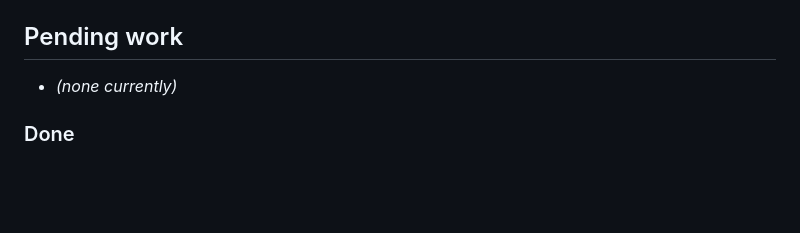
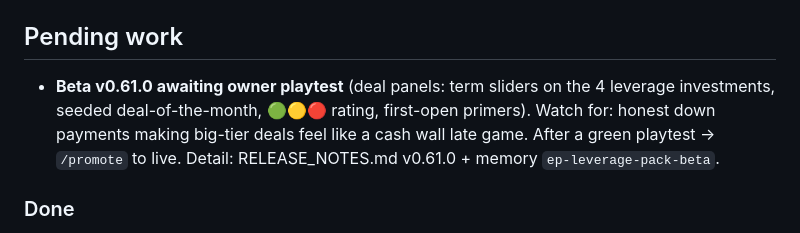
Before and after one commit to brucelin-tla/entrepreneur-paradise, a Markdown page: CLAUDE.md, the part around the change. Rendered like a GitHub page; blank space fills up the shorter version.

Commit message:
docs: CLAUDE.md pending work — beta v0.61.0 awaiting owner playtest
Co-Authored-By: Claude Fable 5 <noreply@anthropic.com>

```diff
--- a/CLAUDE.md
+++ b/CLAUDE.md
@@ -76,7 +76,11 @@ This machine has **no Node, npm, or real Python** — do not use `npx`/`http-ser
 
 ## Pending work
 
-- _(none currently)_
+- **Beta v0.61.0 awaiting owner playtest** (deal panels: term sliders on the 4 leverage
+  investments, seeded deal-of-the-month, 🟢🟡🔴 rating, first-open primers). Watch for:
+  honest down payments making big-tier deals feel like a cash wall late game. After a
+  green playtest → `/promote` to live. Detail: RELEASE_NOTES.md v0.61.0 + memory
+  `ep-leverage-pack-beta`.
 
 ### Done
 - **v0.24.1 result-screen + balance + immersion pass** (shipped). Result Cash & Credit panel redesign (icon single-line rows: credit score / cash / credit / debt swings, accessible-capital MoM swing vs `_prevAccessible`, expenses with funding source); tap-anywhere-on-card to expand details; merged two-tap "Check Cash & Credit"/"Next Month" button; established start rebalanced (60k cash / 25k credit / 14k opex) to fix inverted difficulty; early-game (m1-9) negative-event ~30% softening in `scaleEventEffects`; native confirms → in-game styled popups; energy warning on its own row; Net Worth tip gated on live `calcNetWorth()>0`; decoupled credit-limit/utilization result rows; "Next: Marketing →" first button; `_lost`/`gameOver` reset on new game. Full detail in RELEASE_NOTES.md v0.24.1.
```
